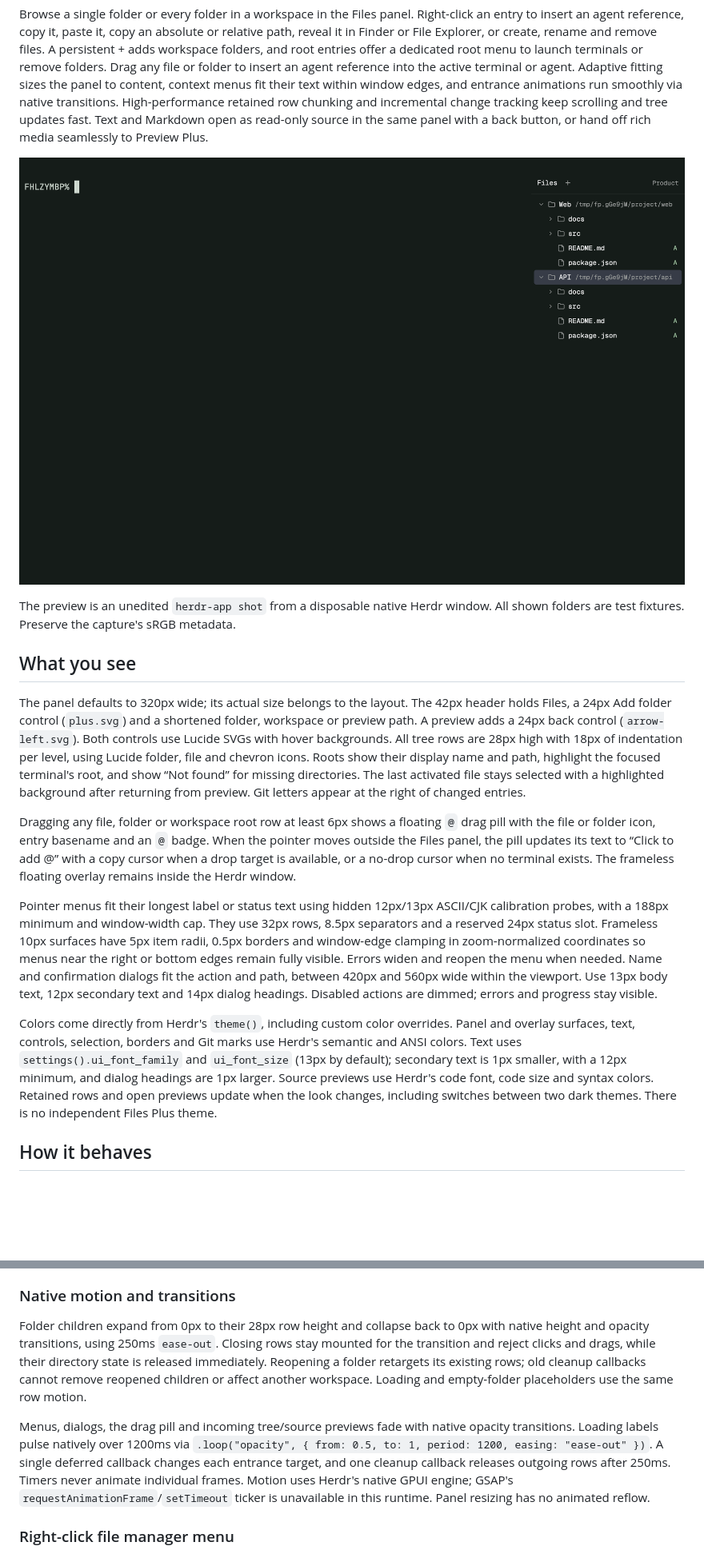
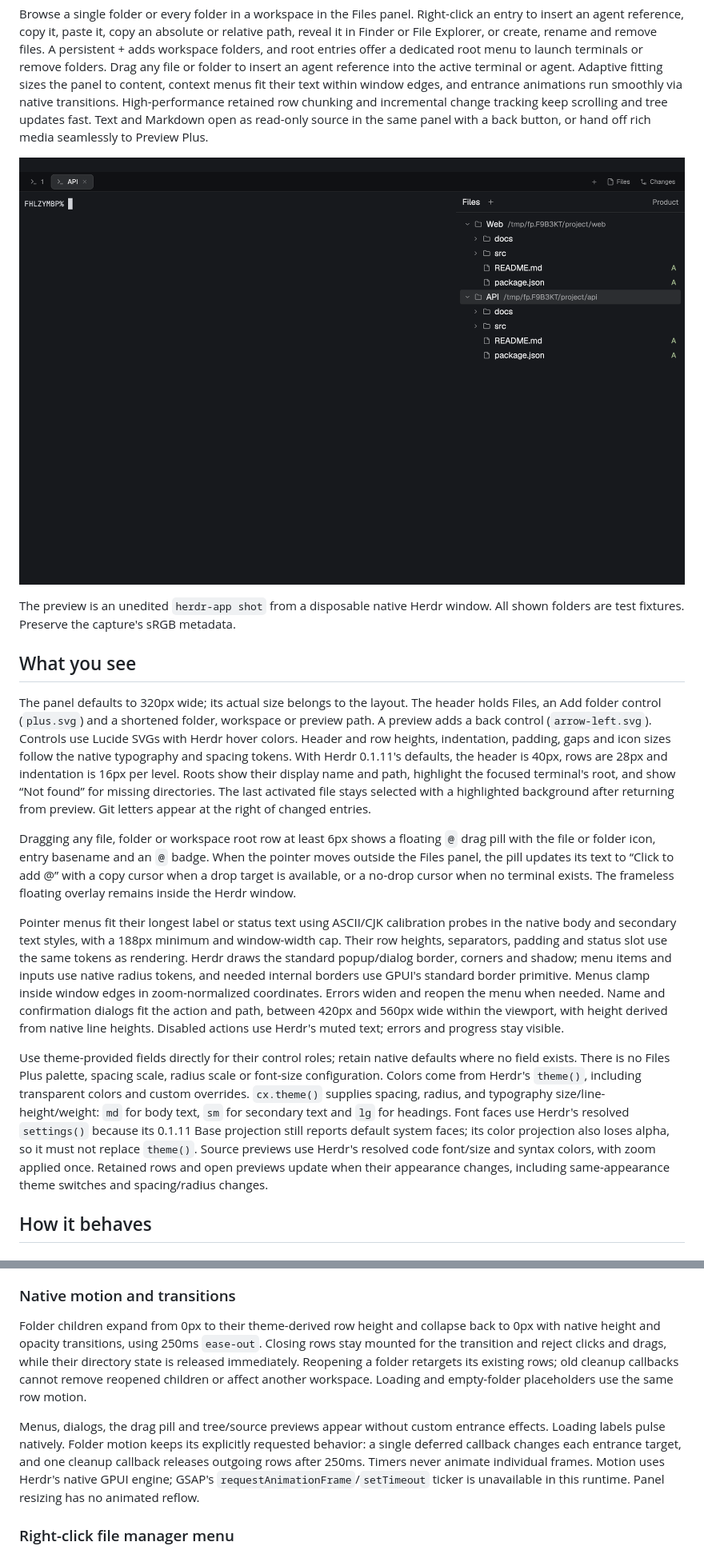
Before and after one commit to linziyanleo/herdr-mods, a Markdown page: files-plus/RECIPE.md, 2 parts joined by grey strips. Shown at 80% size. Rendered like a GitHub page; pictures changed too: files-plus/preview.png; blank space fills up the shorter version.

```diff
--- a/files-plus/RECIPE.md
+++ b/files-plus/RECIPE.md
@@ -8,13 +8,13 @@ The preview is an unedited `herdr-app shot` from a disposable native Herdr windo
 
 ## What you see
 
-The panel defaults to 320px wide; its actual size belongs to the layout. The 42px header holds Files, a 24px Add folder control (`plus.svg`) and a shortened folder, workspace or preview path. A preview adds a 24px back control (`arrow-left.svg`). Both controls use Lucide SVGs with hover backgrounds. All tree rows are 28px high with 18px of indentation per level, using Lucide folder, file and chevron icons. Roots show their display name and path, highlight the focused terminal's root, and show “Not found” for missing directories. The last activated file stays selected with a highlighted background after returning from preview. Git letters appear at the right of changed entries.
+The panel defaults to 320px wide; its actual size belongs to the layout. The header holds Files, an Add folder control (`plus.svg`) and a shortened folder, workspace or preview path. A preview adds a back control (`arrow-left.svg`). Controls use Lucide SVGs with Herdr hover colors. Header and row heights, indentation, padding, gaps and icon sizes follow the native typography and spacing tokens. With Herdr 0.1.11's defaults, the header is 40px, rows are 28px and indentation is 16px per level. Roots show their display name and path, highlight the focused terminal's root, and show “Not found” for missing directories. The last activated file stays selected with a highlighted background after returning from preview. Git letters appear at the right of changed entries.
 
 Dragging any file, folder or workspace root row at least 6px shows a floating `@` drag pill with the file or folder icon, entry basename and an `@` badge. When the pointer moves outside the Files panel, the pill updates its text to “Click to add @” with a copy cursor when a drop target is available, or a no-drop cursor when no terminal exists. The frameless floating overlay remains inside the Herdr window.
 
-Pointer menus fit their longest label or status text using hidden 12px/13px ASCII/CJK calibration probes, with a 188px minimum and window-width cap. They use 32px rows, 8.5px separators and a reserved 24px status slot. Frameless 10px surfaces have 5px item radii, 0.5px borders and window-edge clamping in zoom-normalized coordinates so menus near the right or bottom edges remain fully visible. Errors widen and reopen the menu when needed. Name and confirmation dialogs fit the action and path, between 420px and 560px wide within the viewport. Use 13px body text, 12px secondary text and 14px dialog headings. Disabled actions are dimmed; errors and progress stay visible.
+Pointer menus fit their longest label or status text using ASCII/CJK calibration probes in the native body and secondary text styles, with a 188px minimum and window-width cap. Their row heights, separators, padding and status slot use the same tokens as rendering. Herdr draws the standard popup/dialog border, corners and shadow; menu items and inputs use native radius tokens, and needed internal borders use GPUI's standard border primitive. Menus clamp inside window edges in zoom-normalized coordinates. Errors widen and reopen the menu when needed. Name and confirmation dialogs fit the action and path, between 420px and 560px wide within the viewport, with height derived from native line heights. Disabled actions use Herdr's muted text; errors and progress stay visible.
 
-Colors come directly from Herdr's `theme()`, including custom color overrides. Panel and overlay surfaces, text, controls, selection, borders and Git marks use Herdr's semantic and ANSI colors. Text uses `settings().ui_font_family` and `ui_font_size` (13px by default); secondary text is 1px smaller, with a 12px minimum, and dialog headings are 1px larger. Source previews use Herdr's code font, code size and syntax colors. Retained rows and open previews update when the look changes, including switches between two dark themes. There is no independent Files Plus theme.
+Use theme-provided fields directly for their control roles; retain native defaults where no field exists. There is no Files Plus palette, spacing scale, radius scale or font-size configuration. Colors come from Herdr's `theme()`, including transparent colors and custom overrides. `cx.theme()` supplies spacing, radius, and typography size/line-height/weight: `md` for body text, `sm` for secondary text and `lg` for headings. Font faces use Herdr's resolved `settings()` because its 0.1.11 Base projection still reports default system faces; its color projection also loses alpha, so it must not replace `theme()`. Source previews use Herdr's resolved code font/size and syntax colors, with zoom applied once. Retained rows and open previews update when their appearance changes, including same-appearance theme switches and spacing/radius changes.
 
 ## How it behaves
 
@@ -32,9 +32,9 @@ When paired with Preview Plus via `props.previewStack` in a layout stack, clicki
 
 ### Native motion and transitions
 
-Folder children expand from 0px to their 28px row height and collapse back to 0px with native height and opacity transitions, using 250ms `ease-out`. Closing rows stay mounted for the transition and reject clicks and drags, while their directory state is released immediately. Reopening a folder retargets its existing rows; old cleanup callbacks cannot remove reopened children or affect another workspace. Loading and empty-folder placeholders use the same row motion.
+Folder children expand from 0px to their theme-derived row height and collapse back to 0px with native height and opacity transitions, using 250ms `ease-out`. Closing rows stay mounted for the transition and reject clicks and drags, while their directory state is released immediately. Reopening a folder retargets its existing rows; old cleanup callbacks cannot remove reopened children or affect another workspace. Loading and empty-folder placeholders use the same row motion.
 
-Menus, dialogs, the drag pill and incoming tree/source previews fade with native opacity transitions. Loading labels pulse natively over 1200ms via `.loop("opacity", { from: 0.5, to: 1, period: 1200, easing: "ease-out" })`. A single deferred callback changes each entrance target, and one cleanup callback releases outgoing rows after 250ms. Timers never animate individual frames. Motion uses Herdr's native GPUI engine; GSAP's `requestAnimationFrame`/`setTimeout` ticker is unavailable in this runtime. Panel resizing has no animated reflow.
+Menus, dialogs, the drag pill and tree/source previews appear without custom entrance effects. Loading labels pulse natively. Folder motion keeps its explicitly requested behavior: a single deferred callback changes each entrance target, and one cleanup callback releases outgoing rows after 250ms. Timers never animate individual frames. Motion uses Herdr's native GPUI engine; GSAP's `requestAnimationFrame`/`setTimeout` ticker is unavailable in this runtime. Panel resizing has no animated reflow.
 
 ### Right-click file manager menu
 
```
Also changed, not shown: other parts of files-plus/RECIPE.md (+3 -3 lines), docs/plans/files-plus.md (+10 -0 lines), 15 other files.
